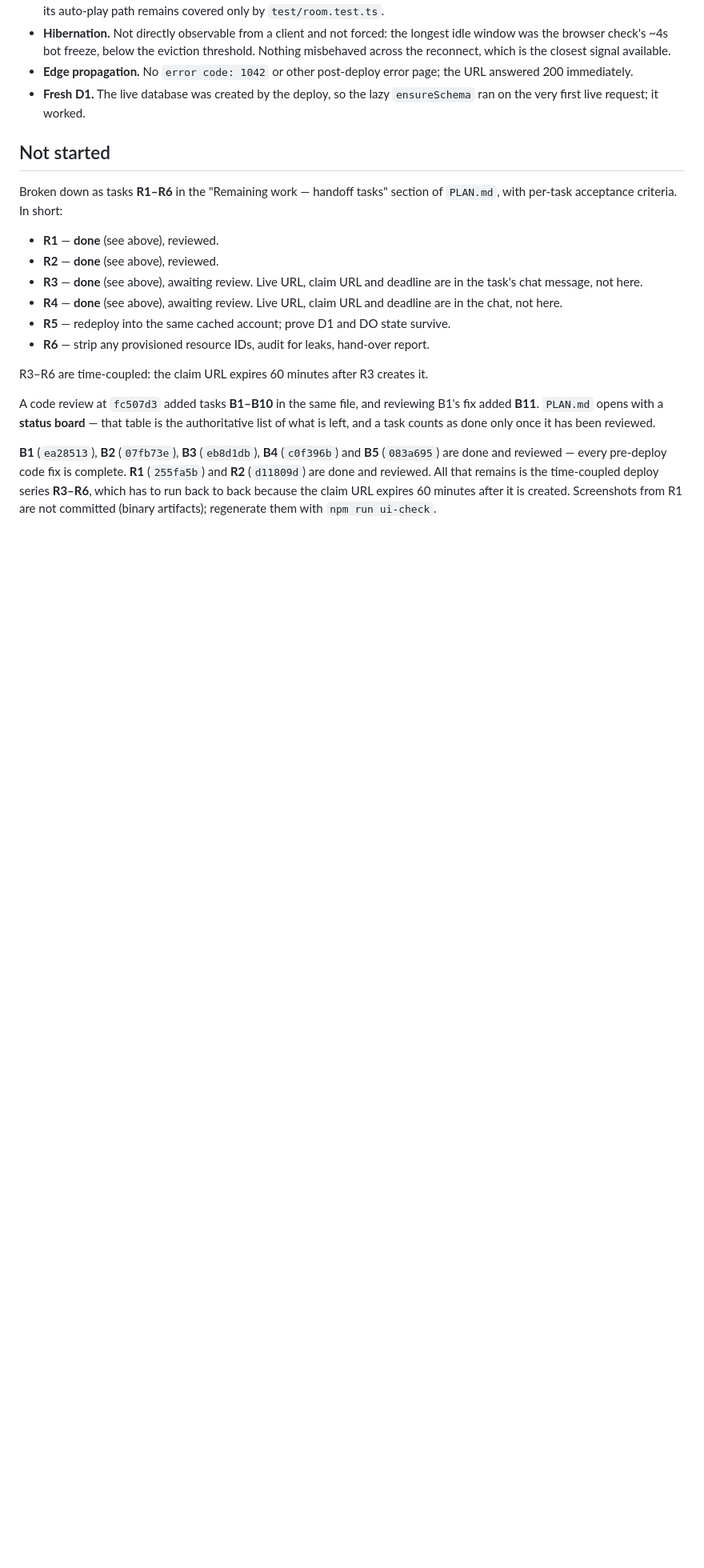
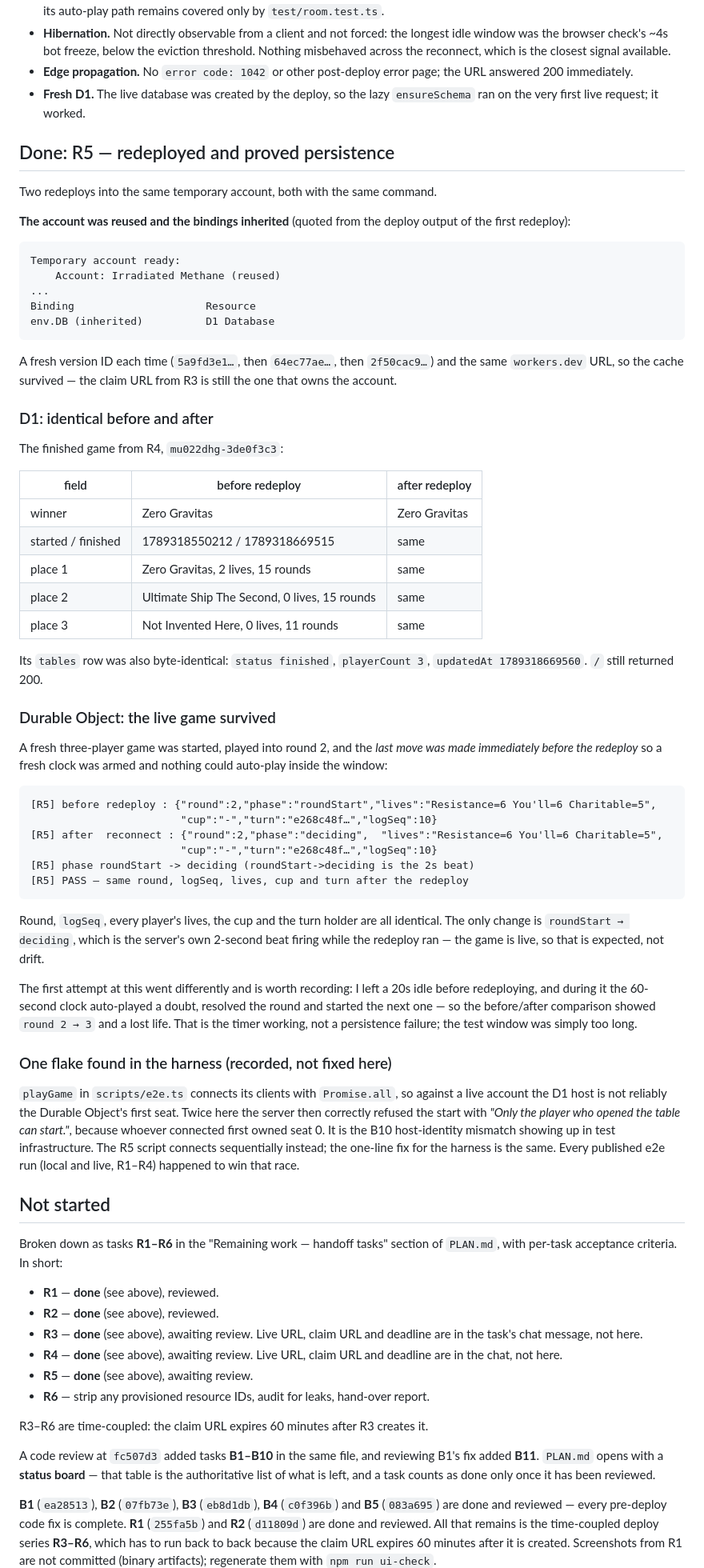
Before and after one commit to dyk1454683243-sudo/mia, a Markdown page: progress.md, the part around one of its changes. Shown at 80% size. Drawn GitHub-style; blank space fills up the shorter version.

Commit message:
Do R5: redeploy and prove D1 and DO state survive
Two redeploys into the same temporary account. Both reported the account as
(reused) and env.DB as (inherited), with a new version ID each time and the
same workers.dev URL, so R3's cached account and claim URL still stand.

D1: the finished game from R4 (mu022dhg-3de0f3c3) is identical before and
after — same winner, timestamps, three places with the same lives and rounds —
and its tables row is byte-identical (finished, playerCount 3, same updatedAt).

Durable Object: a fresh three-player game was played into round 2 with the
last move made just before the redeploy so a fresh clock was armed. After the
redeploy and a fresh reconnect the state is identical — round 2, logSeq 10,
lives 6/6/5, cup empty, same turn holder. The only change is the server's own
2s roundStart->deciding beat. A first attempt that idled 20s before
redeploying saw the 60s clock auto-play a doubt and start round 3, i.e. the
timer working, not lost state.

Recorded, not fixed: e2e's playGame connects clients with Promise.all, so the
D1 host is not reliably the DO's first seat and start can be refused. Found it
twice; it is the B10 host-identity mismatch in test infrastructure. The R5
script connects sequentially.

````diff
--- a/progress.md
+++ b/progress.md
@@ -577,6 +577,77 @@ cleaned up, and `hostName` still reads `"someone"` (the documented dead field).
 - **Fresh D1.** The live database was created by the deploy, so the lazy
   `ensureSchema` ran on the very first live request; it worked.
 
+## Done: R5 — redeployed and proved persistence
+
+Two redeploys into the same temporary account, both with the same command.
+
+**The account was reused and the bindings inherited** (quoted from the deploy
+output of the first redeploy):
+
+```
+Temporary account ready:
+	Account: Irradiated Methane (reused)
+...
+Binding                     Resource
+env.DB (inherited)          D1 Database
+```
+
+A fresh version ID each time (`5a9fd3e1…`, then `64ec77ae…`, then `2f50cac9…`)
+and the same `workers.dev` URL, so the cache survived — the claim URL from R3 is
+still the one that owns the account.
+
+### D1: identical before and after
+
+The finished game from R4, `mu022dhg-3de0f3c3`:
+
+| field | before redeploy | after redeploy |
+| --- | --- | --- |
+| winner | Zero Gravitas | Zero Gravitas |
+| started / finished | 1789318550212 / 1789318669515 | same |
+| place 1 | Zero Gravitas, 2 lives, 15 rounds | same |
+| place 2 | Ultimate Ship The Second, 0 lives, 15 rounds | same |
+| place 3 | Not Invented Here, 0 lives, 11 rounds | same |
+
+Its `tables` row was also byte-identical: `status finished`, `playerCount 3`,
+`updatedAt 1789318669560`. `/` still returned 200.
+
+### Durable Object: the live game survived
+
+A fresh three-player game was started, played into round 2, and the *last move
+was made immediately before the redeploy* so a fresh clock was armed and nothing
+could auto-play inside the window:
+
+```
+[R5] before redeploy : {"round":2,"phase":"roundStart","lives":"Resistance=6 You'll=6 Charitable=5",
+                        "cup":"-","turn":"e268c48f…","logSeq":10}
+[R5] after  reconnect : {"round":2,"phase":"deciding",  "lives":"Resistance=6 You'll=6 Charitable=5",
+                        "cup":"-","turn":"e268c48f…","logSeq":10}
+[R5] phase roundStart -> deciding (roundStart->deciding is the 2s beat)
+[R5] PASS — same round, logSeq, lives, cup and turn after the redeploy
+```
+
+Round, `logSeq`, every player's lives, the cup and the turn holder are all
+identical. The only change is `roundStart → deciding`, which is the server's own
+2-second beat firing while the redeploy ran — the game is live, so that is
+expected, not drift.
+
+The first attempt at this went differently and is worth recording: I left a 20s
+idle before redeploying, and during it the 60-second clock auto-played a doubt,
+resolved the round and started the next one — so the before/after comparison
+showed `round 2 → 3` and a lost life. That is the timer working, not a
+persistence failure; the test window was simply too long.
+
+### One flake found in the harness (recorded, not fixed here)
+
+`playGame` in `scripts/e2e.ts` connects its clients with `Promise.all`, so
+against a live account the D1 host is not reliably the Durable Object's first
+seat. Twice here the server then correctly refused the start with *"Only the
+player who opened the table can start."*, because whoever connected first owned
+seat 0. It is the B10 host-identity mismatch showing up in test infrastructure.
+The R5 script connects sequentially instead; the one-line fix for the harness is
+the same. Every published e2e run (local and live, R1–R4) happened to win that
+race.
+
 ## Not started
 
 Broken down as tasks **R1–R6** in the "Remaining work — handoff tasks" section
@@ -588,7 +659,7 @@ of `PLAN.md`, with per-task acceptance criteria. In short:
   deadline are in the task's chat message, not here.
 - **R4** — **done** (see above), awaiting review. Live URL, claim URL and
   deadline are in the chat, not here.
-- **R5** — redeploy into the same cached account; prove D1 and DO state survive.
+- **R5** — **done** (see above), awaiting review.
 - **R6** — strip any provisioned resource IDs, audit for leaks, hand-over report.
 
 R3–R6 are time-coupled: the claim URL expires 60 minutes after R3 creates it.
````
Also changed, not shown: other parts of progress.md (+3 -2 lines), PLAN.md (+2 -2 lines).
